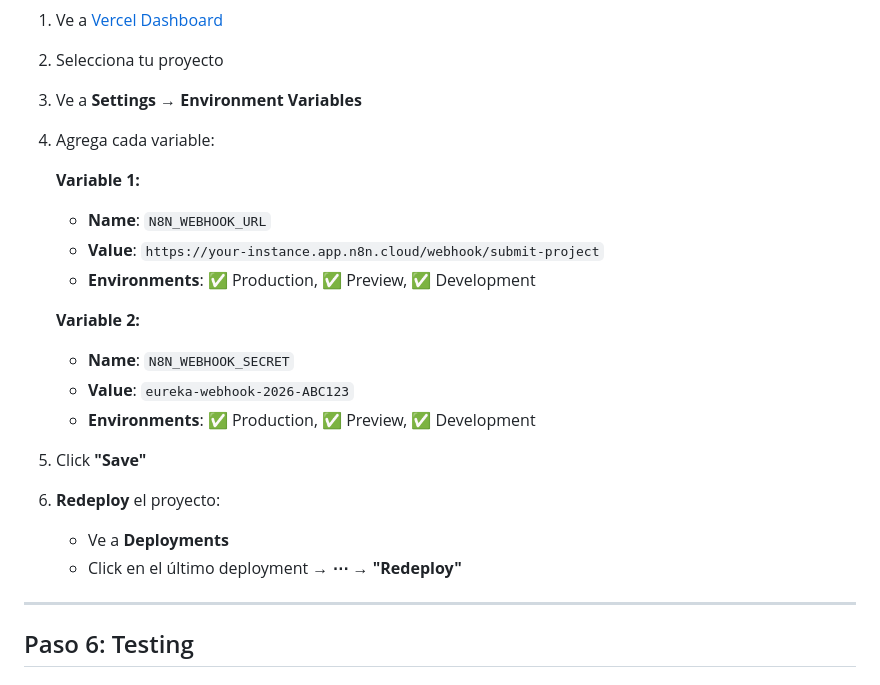
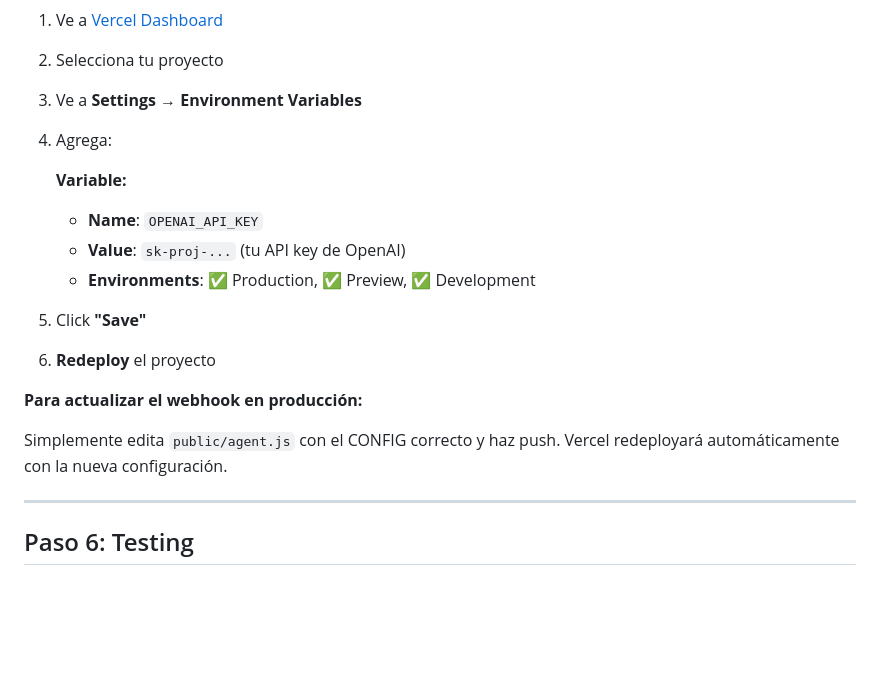
Before and after one commit to MaxGB357/eureka_test, a Markdown page: N8N_SETUP.md, the part around one of its changes. Drawn GitHub-style; blank space fills up the shorter version.

```diff
--- a/N8N_SETUP.md
+++ b/N8N_SETUP.md
@@ -438,22 +497,19 @@ N8N_WEBHOOK_SECRET=eureka-webhook-2026-ABC123
 1. Ve a [Vercel Dashboard](https://vercel.com/)
 2. Selecciona tu proyecto
 3. Ve a **Settings** → **Environment Variables**
-4. Agrega cada variable:
+4. Agrega:
 
-   **Variable 1:**
-   - **Name**: `N8N_WEBHOOK_URL`
-   - **Value**: `https://your-instance.app.n8n.cloud/webhook/submit-project`
-   - **Environments**: ✅ Production, ✅ Preview, ✅ Development
-
-   **Variable 2:**
-   - **Name**: `N8N_WEBHOOK_SECRET`
-   - **Value**: `eureka-webhook-2026-ABC123`
+   **Variable:**
+   - **Name**: `OPENAI_API_KEY`
+   - **Value**: `sk-proj-...` (tu API key de OpenAI)
    - **Environments**: ✅ Production, ✅ Preview, ✅ Development
 
 5. Click **"Save"**
-6. **Redeploy** el proyecto:
-   - Ve a **Deployments**
-   - Click en el último deployment → **⋯** → **"Redeploy"**
+6. **Redeploy** el proyecto
+
+**Para actualizar el webhook en producción:**
+
+Simplemente edita `public/agent.js` con el CONFIG correcto y haz push. Vercel redeployará automáticamente con la nueva configuración.
 
 ---
 
```
Also changed, not shown: other parts of N8N_SETUP.md (+68 -9 lines).
